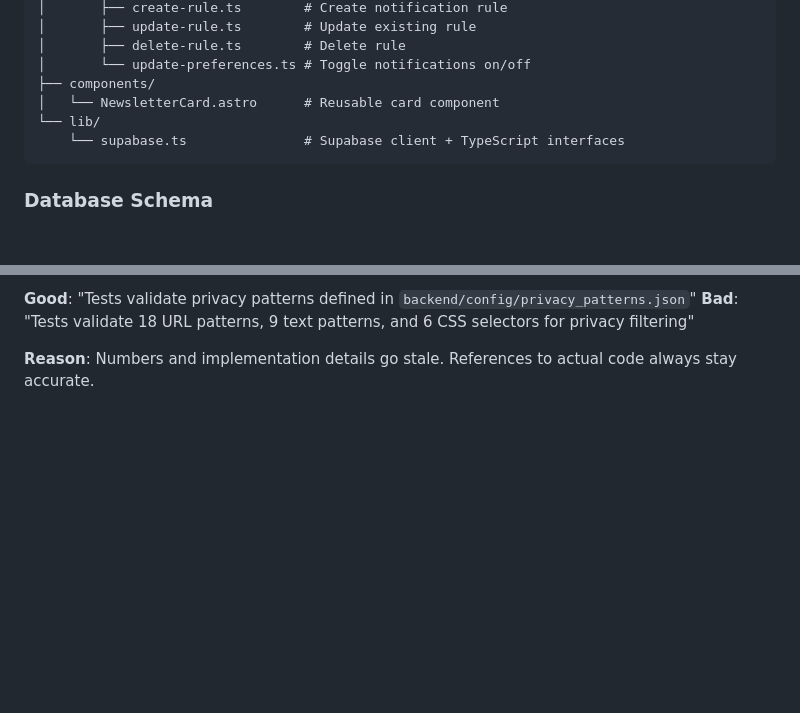
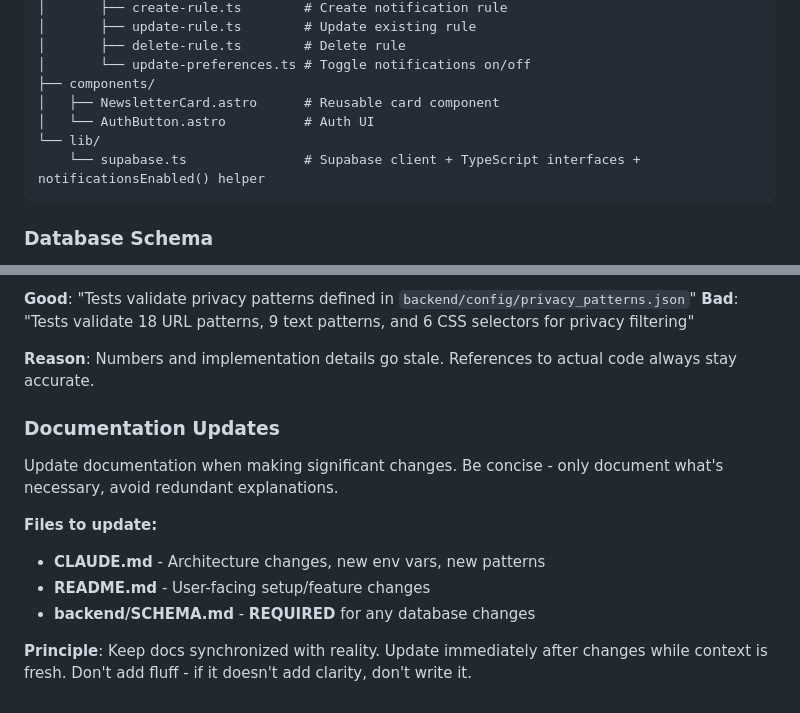
Before and after one commit to StrongTownsChicago/chicago-newsletter-aggregator, a Markdown page: CLAUDE.md, 2 parts joined by grey strips. Rendered like a GitHub page; blank space fills up the shorter version.

Commit message:
Add section to Claude.md about updating docs

````diff
--- a/CLAUDE.md
+++ b/CLAUDE.md
@@ -150,9 +150,10 @@ frontend/src/
 │       ├── delete-rule.ts        # Delete rule
 │       └── update-preferences.ts # Toggle notifications on/off
 ├── components/
-│   └── NewsletterCard.astro      # Reusable card component
+│   ├── NewsletterCard.astro      # Reusable card component
+│   └── AuthButton.astro          # Auth UI
 └── lib/
-    └── supabase.ts               # Supabase client + TypeScript interfaces
+    └── supabase.ts               # Supabase client + TypeScript interfaces + notificationsEnabled() helper
 ```
 
 ### Database Schema
@@ -369,3 +370,15 @@ Documentation should be concise and point to source code instead of duplicating
 **Bad**: "Tests validate 18 URL patterns, 9 text patterns, and 6 CSS selectors for privacy filtering"
 
 **Reason**: Numbers and implementation details go stale. References to actual code always stay accurate.
+
+### Documentation Updates
+
+Update documentation when making significant changes. Be concise - only document what's necessary, avoid redundant explanations.
+
+**Files to update:**
+
+- **CLAUDE.md** - Architecture changes, new env vars, new patterns
+- **README.md** - User-facing setup/feature changes
+- **backend/SCHEMA.md** - **REQUIRED** for any database changes
+
+**Principle**: Keep docs synchronized with reality. Update immediately after changes while context is fresh. Don't add fluff - if it doesn't add clarity, don't write it.
````
